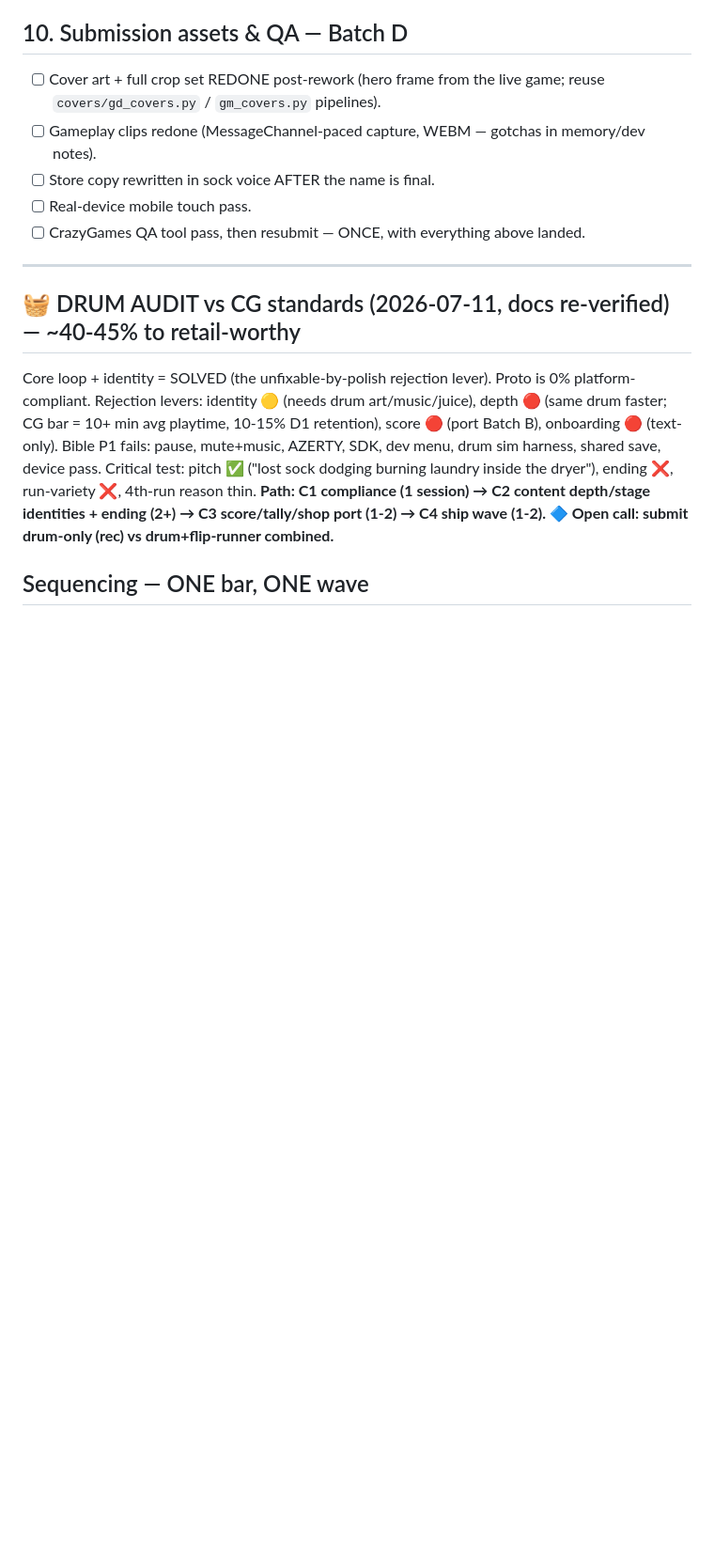
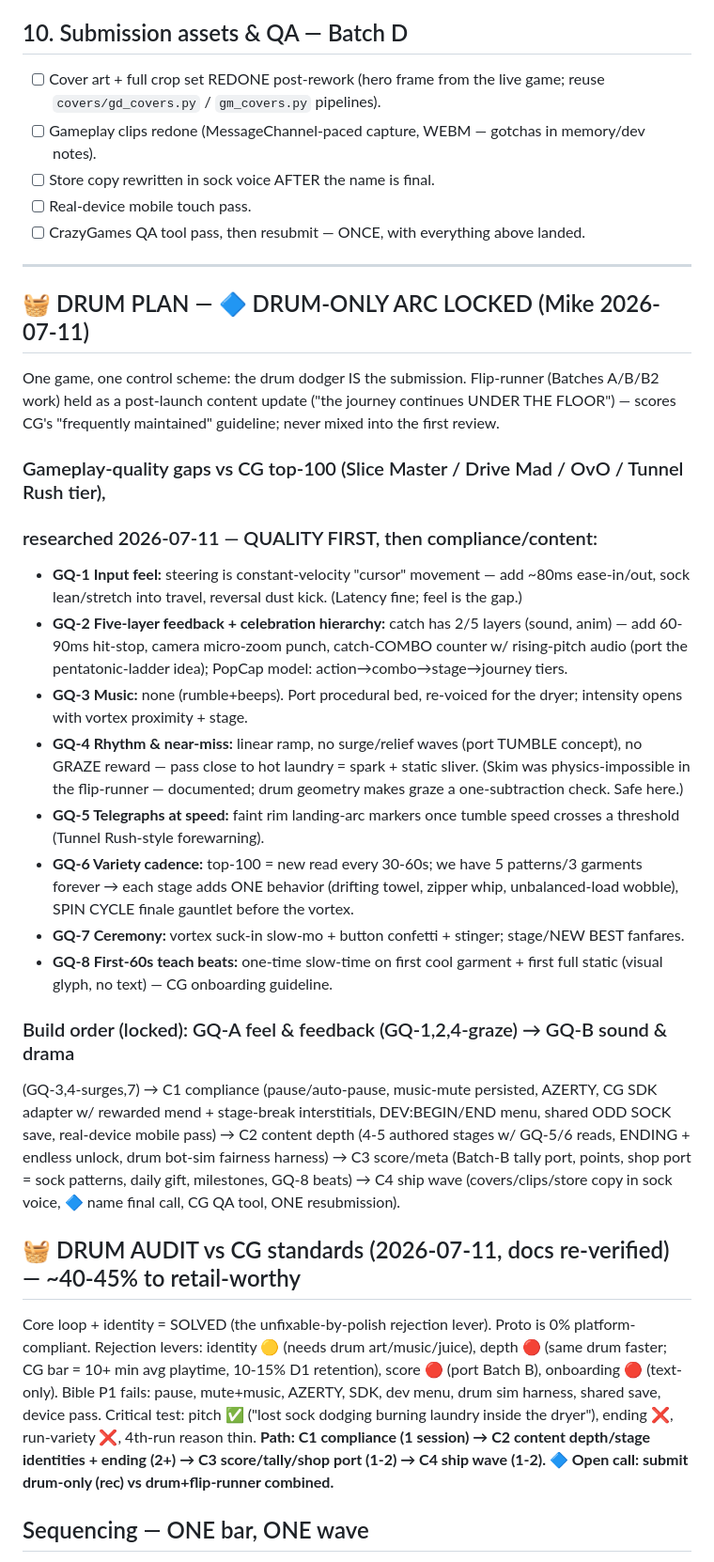
Before and after one commit to michaelnocito/play-area, a Markdown page: flipline/FLIPLINE_ROADMAP.md, the part around the change. Shown at 94% size. GitHub-like rendering; blank space fills up the shorter version.

Commit message:
Roadmap: drum-only arc locked; full gameplay-quality gap analysis vs CG top-100 (GQ-1..8) + locked build order GQ-A/GQ-B/C1-C4

```diff
--- a/flipline/FLIPLINE_ROADMAP.md
+++ b/flipline/FLIPLINE_ROADMAP.md
@@ -147,6 +147,40 @@ itch/GameJolt) ✓. Rewarded-ad double moves to tally screen in Batch B (no poli
 
 ---
 
+## 🧺 DRUM PLAN — 🔷 DRUM-ONLY ARC LOCKED (Mike 2026-07-11)
+One game, one control scheme: the drum dodger IS the submission. Flip-runner (Batches A/B/B2
+work) held as a post-launch content update ("the journey continues UNDER THE FLOOR") — scores
+CG's "frequently maintained" guideline; never mixed into the first review.
+
+### Gameplay-quality gaps vs CG top-100 (Slice Master / Drive Mad / OvO / Tunnel Rush tier),
+### researched 2026-07-11 — QUALITY FIRST, then compliance/content:
+- **GQ-1 Input feel:** steering is constant-velocity "cursor" movement — add ~80ms ease-in/out,
+  sock lean/stretch into travel, reversal dust kick. (Latency fine; feel is the gap.)
+- **GQ-2 Five-layer feedback + celebration hierarchy:** catch has 2/5 layers (sound, anim) —
+  add 60-90ms hit-stop, camera micro-zoom punch, catch-COMBO counter w/ rising-pitch audio
+  (port the pentatonic-ladder idea); PopCap model: action→combo→stage→journey tiers.
+- **GQ-3 Music:** none (rumble+beeps). Port procedural bed, re-voiced for the dryer; intensity
+  opens with vortex proximity + stage.
+- **GQ-4 Rhythm & near-miss:** linear ramp, no surge/relief waves (port TUMBLE concept), no
+  GRAZE reward — pass close to hot laundry = spark + static sliver. (Skim was physics-impossible
+  in the flip-runner — documented; drum geometry makes graze a one-subtraction check. Safe here.)
+- **GQ-5 Telegraphs at speed:** faint rim landing-arc markers once tumble speed crosses a
+  threshold (Tunnel Rush-style forewarning).
+- **GQ-6 Variety cadence:** top-100 = new read every 30-60s; we have 5 patterns/3 garments
+  forever → each stage adds ONE behavior (drifting towel, zipper whip, unbalanced-load wobble),
+  SPIN CYCLE finale gauntlet before the vortex.
+- **GQ-7 Ceremony:** vortex suck-in slow-mo + button confetti + stinger; stage/NEW BEST fanfares.
+- **GQ-8 First-60s teach beats:** one-time slow-time on first cool garment + first full static
+  (visual glyph, no text) — CG onboarding guideline.
+
+### Build order (locked): GQ-A feel & feedback (GQ-1,2,4-graze) → GQ-B sound & drama
+(GQ-3,4-surges,7) → C1 compliance (pause/auto-pause, music-mute persisted, AZERTY, CG SDK
+adapter w/ rewarded mend + stage-break interstitials, DEV:BEGIN/END menu, shared ODD SOCK
+save, real-device mobile pass) → C2 content depth (4-5 authored stages w/ GQ-5/6 reads,
+ENDING + endless unlock, drum bot-sim fairness harness) → C3 score/meta (Batch-B tally port,
+points, shop port = sock patterns, daily gift, milestones, GQ-8 beats) → C4 ship wave
+(covers/clips/store copy in sock voice, 🔷 name final call, CG QA tool, ONE resubmission).
+
 ## 🧺 DRUM AUDIT vs CG standards (2026-07-11, docs re-verified) — ~40-45% to retail-worthy
 
 Core loop + identity = SOLVED (the unfixable-by-polish rejection lever). Proto is 0%
```
